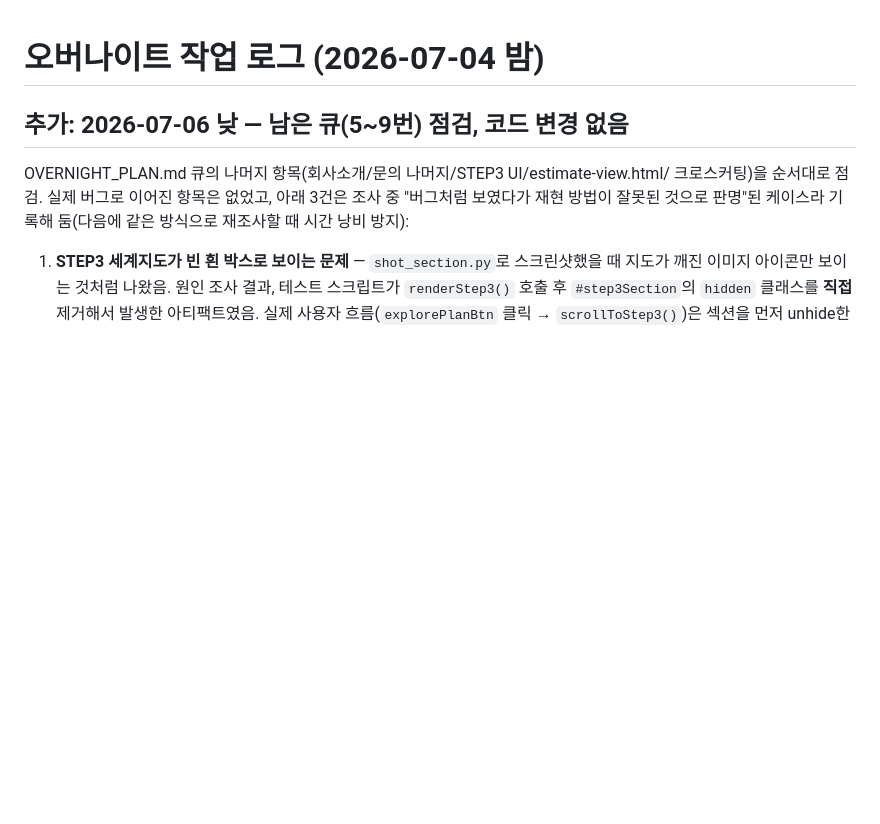
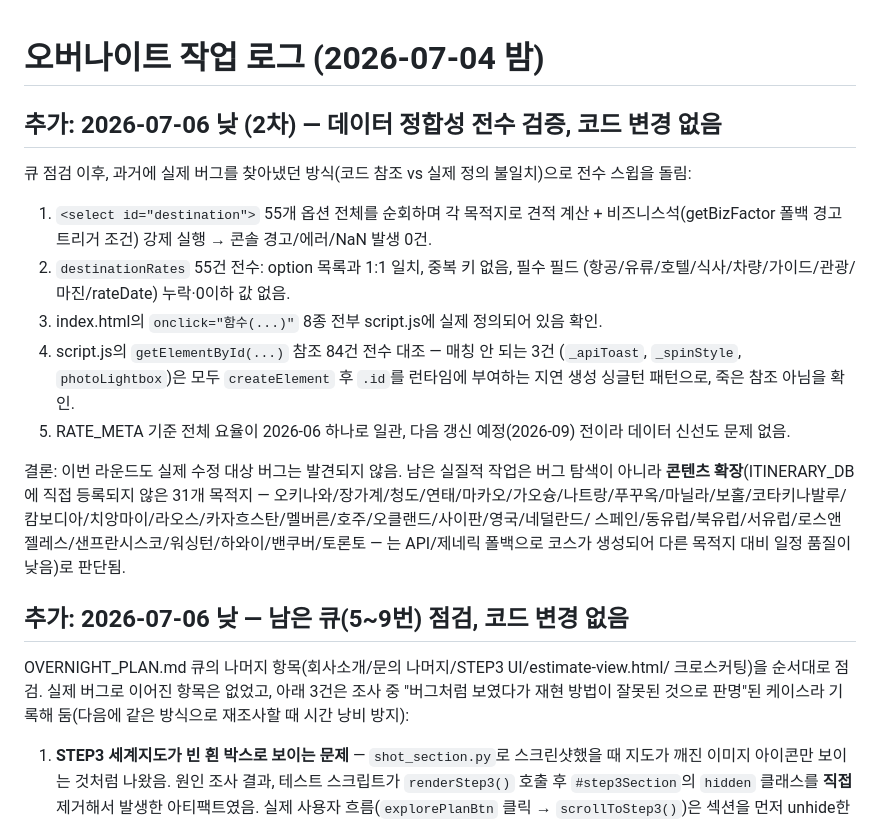
Before and after one commit to peakof3366-lab/bizpage-estimate, a Markdown page: ai-loop/OVERNIGHT_LOG.md, the part around the change. GitHub-like rendering; blank space fills up the shorter version.

Commit message:
log: 목적지/요율 데이터 정합성 전수 검증 기록 - 코드 변경 없음
55개 목적지 전체 스모크 테스트, destinationRates 필드 검증, onclick/getElementById
참조 무결성 검사 모두 통과. 실제 버그 없음을 확인하고, 다음 실질 작업 후보로
ITINERARY_DB 미등록 31개 목적지 콘텐츠 확충을 제안.

Co-Authored-By: Claude Sonnet 5 <noreply@anthropic.com>

```diff
--- a/ai-loop/OVERNIGHT_LOG.md
+++ b/ai-loop/OVERNIGHT_LOG.md
@@ -1,4 +1,28 @@
 # 오버나이트 작업 로그 (2026-07-04 밤)
+
+## 추가: 2026-07-06 낮 (2차) — 데이터 정합성 전수 검증, 코드 변경 없음
+
+큐 점검 이후, 과거에 실제 버그를 찾아냈던 방식(코드 참조 vs 실제 정의 불일치)으로
+전수 스윕을 돌림:
+1. `<select id="destination">` 55개 옵션 전체를 순회하며 각 목적지로 견적 계산 +
+   비즈니스석(getBizFactor 폴백 경고 트리거 조건) 강제 실행 → 콘솔 경고/에러/NaN
+   발생 0건.
+2. `destinationRates` 55건 전수: option 목록과 1:1 일치, 중복 키 없음, 필수 필드
+   (항공/유류/호텔/식사/차량/가이드/관광/마진/rateDate) 누락·0이하 값 없음.
+3. index.html의 `onclick="함수(...)"` 8종 전부 script.js에 실제 정의되어 있음 확인.
+4. script.js의 `getElementById(...)` 참조 84건 전수 대조 — 매칭 안 되는 3건
+   (`_apiToast`, `_spinStyle`, `photoLightbox`)은 모두 `createElement` 후 `.id`를
+   런타임에 부여하는 지연 생성 싱글턴 패턴으로, 죽은 참조 아님을 확인.
+5. RATE_META 기준 전체 요율이 2026-06 하나로 일관, 다음 갱신 예정(2026-09) 전이라
+   데이터 신선도 문제 없음.
+
+결론: 이번 라운드도 실제 수정 대상 버그는 발견되지 않음. 남은 실질적 작업은 버그
+탐색이 아니라 **콘텐츠 확장**(ITINERARY_DB에 직접 등록되지 않은 31개 목적지 —
+오키나와/장가계/청도/연태/마카오/가오슝/나트랑/푸꾸옥/마닐라/보홀/코타키나발루/
+캄보디아/치앙마이/라오스/카자흐스탄/멜버른/호주/오클랜드/사이판/영국/네덜란드/
+스페인/동유럽/북유럽/서유럽/로스앤젤레스/샌프란시스코/워싱턴/하와이/밴쿠버/토론토
+— 는 API/제네릭 폴백으로 코스가 생성되어 다른 목적지 대비 일정 품질이 낮음)로
+판단됨.
 
 ## 추가: 2026-07-06 낮 — 남은 큐(5~9번) 점검, 코드 변경 없음
 
```
